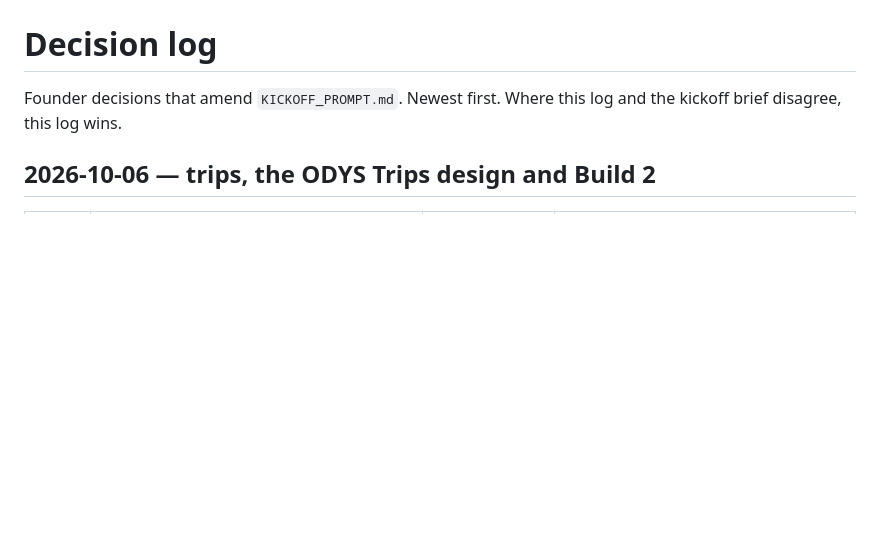
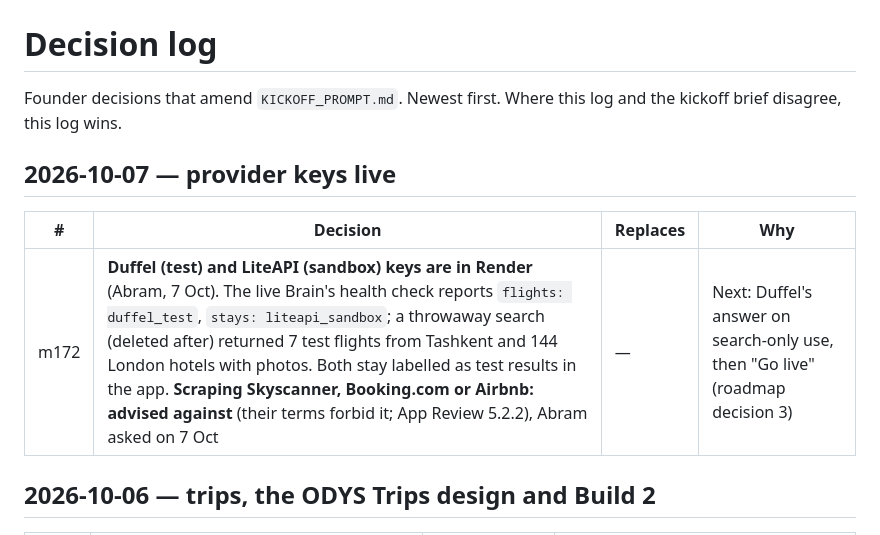
Before and after one commit to Abramceeeek/Sofia.K, a Markdown page: decisions/decision-log.md, the part around the change. Drawn GitHub-style; blank space fills up the shorter version.

Commit message:
Decision log: provider keys live in Render (m172)
Co-Authored-By: Claude Opus 5.5 <noreply@anthropic.com>
Claude-Session: https://claude.ai/code/session_01UzWNUrDcAUTEJSyAB9gGKc

```diff
--- a/decisions/decision-log.md
+++ b/decisions/decision-log.md
@@ -1,6 +1,12 @@
 # Decision log
 
 Founder decisions that amend `KICKOFF_PROMPT.md`. Newest first. Where this log and the kickoff brief disagree, this log wins.
+
+## 2026-10-07 — provider keys live
+
+| # | Decision | Replaces | Why |
+|---|---|---|---|
+| m172 | **Duffel (test) and LiteAPI (sandbox) keys are in Render** (Abram, 7 Oct). The live Brain's health check reports `flights: duffel_test`, `stays: liteapi_sandbox`; a throwaway search (deleted after) returned 7 test flights from Tashkent and 144 London hotels with photos. Both stay labelled as test results in the app. **Scraping Skyscanner, Booking.com or Airbnb: advised against** (their terms forbid it; App Review 5.2.2), Abram asked on 7 Oct | — | Next: Duffel's answer on search-only use, then "Go live" (roadmap decision 3) |
 
 ## 2026-10-06 — trips, the ODYS Trips design and Build 2
 
```
